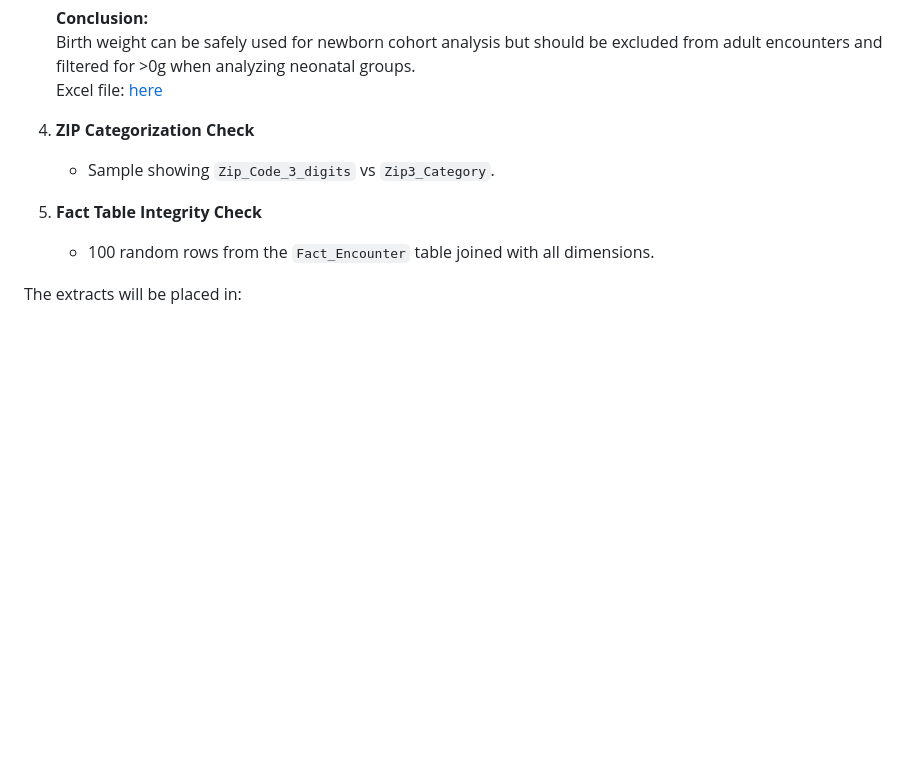
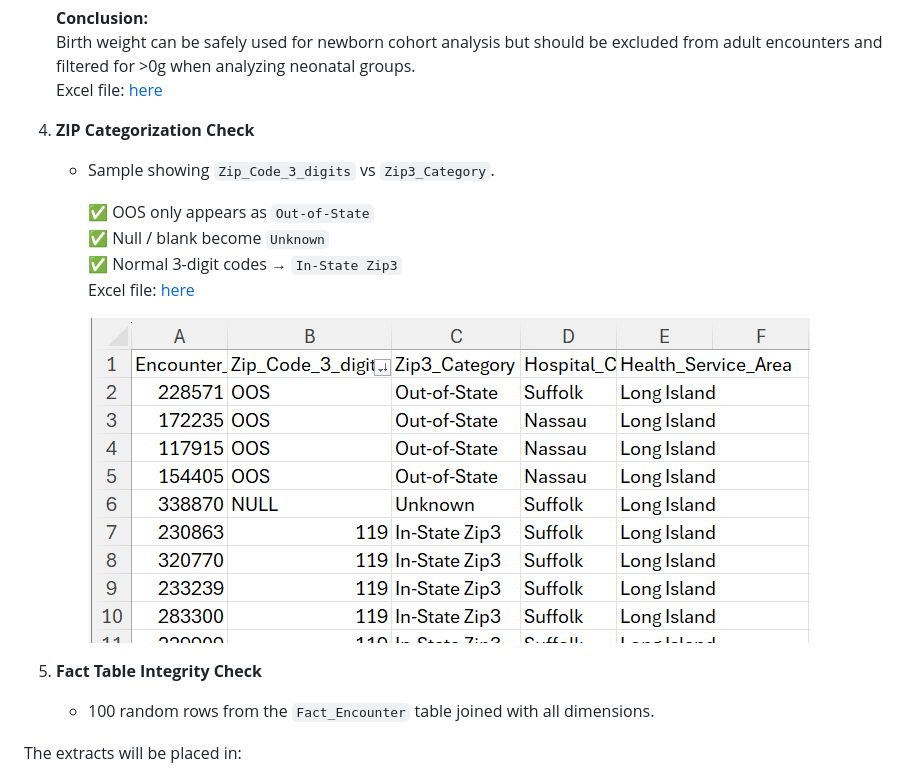
Before and after one commit to jendives2000/LongIsland_NY_Hospitals_SQL_Excel_PowerBI_Analysis, a Markdown page: 04_Analytical_Validation/04_validation_Insight_Foundations.md, the part around the change. Drawn GitHub-style; pictures changed too: 04_Analytical_Validation/image-2.png (added); blank space fills up the shorter version.

Commit message:
Added excel file for ZIP cat validation + link + screenshot

```diff
--- a/04_Analytical_Validation/04_validation_Insight_Foundations.md
+++ b/04_Analytical_Validation/04_validation_Insight_Foundations.md
@@ -89,6 +89,13 @@ From SQL Server, generate small, curated extracts:
 1. **ZIP Categorization Check**
    - Sample showing `Zip_Code_3_digits` vs `Zip3_Category`.
 
+        ✅ OOS only appears as `Out-of-State`
+        ✅ Null / blank become `Unknown`
+        ✅ Normal 3-digit codes → `In-State Zip3`
+        Excel file: [here](./04_Excel/04_4_Zip3_Category_Sample.xlsx)
+
+        ![ZIP Categorization Check](image-2.png)
+
 2. **Fact Table Integrity Check**
    - 100 random rows from the `Fact_Encounter` table joined with all dimensions.
 
```
